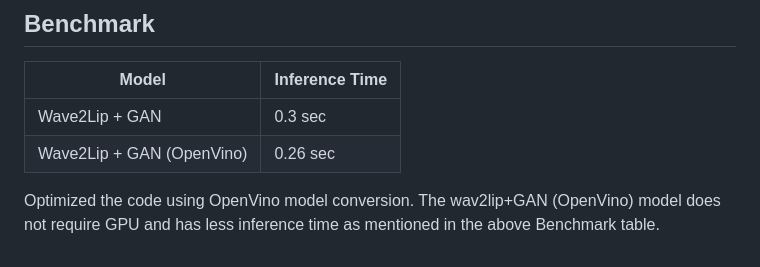
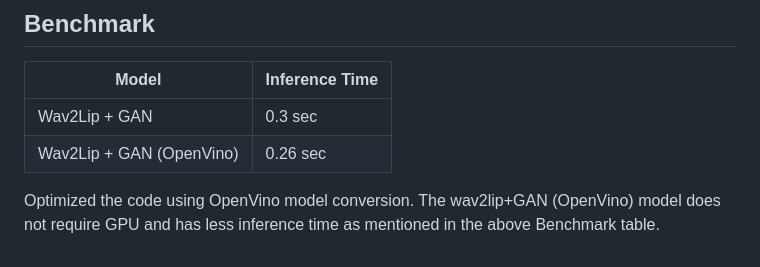
Before and after one commit to devkrish23/realtimeWav2lip, a Markdown page: README.md, the part around the change. Rendered like a GitHub page.

```diff
--- a/README.md
+++ b/README.md
@@ -212,8 +212,8 @@ def video_feed():
 ## Benchmark
 |    Model    |    Inference Time    |
 |-------------|----------------------|
-| Wave2Lip + GAN    |    0.3 sec    |
-| Wave2Lip + GAN (OpenVino) |    0.26 sec    |
+| Wav2Lip + GAN    |    0.3 sec    |
+| Wav2Lip + GAN (OpenVino) |    0.26 sec    |
 
 Optimized the code using OpenVino model conversion.
 The wav2lip+GAN (OpenVino) model does not require GPU and has less inference time as mentioned in the above Benchmark table.
```
